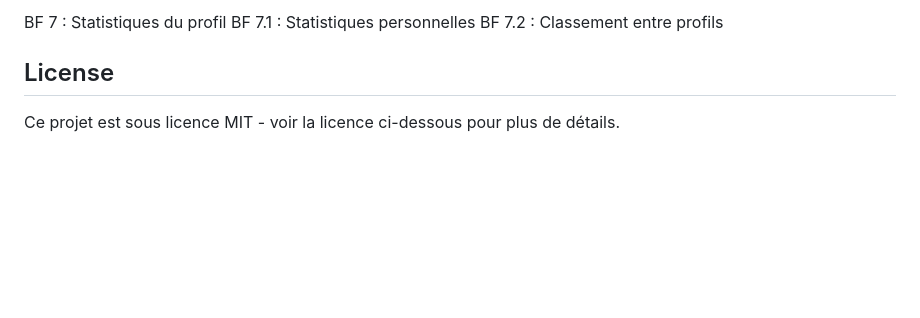
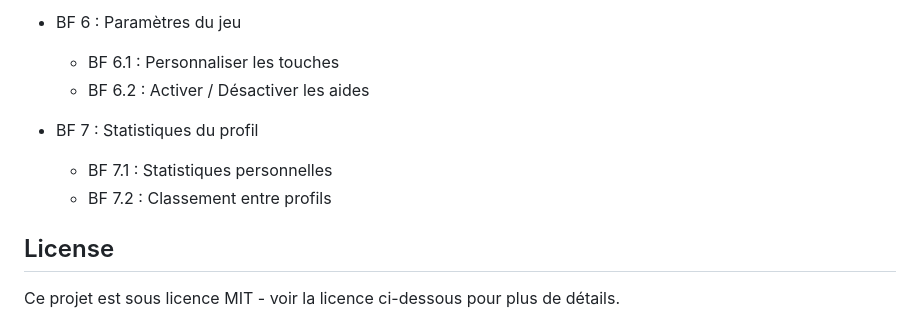
Before and after one commit to yusuf72100/groupe6, a Markdown page: README.md, the part around the change printed below. GitHub-like rendering; blank space fills up the shorter version.

```diff
--- a/README.md
+++ b/README.md
@@ -118,7 +121,11 @@ BF 6 : Paramètres du jeu
 
-BF 7 : Statistiques du profil
-	BF 7.1 : Statistiques personnelles
-	BF 7.2 : Classement entre profils
+- BF 6 : Paramètres du jeu
+	- BF 6.1 : Personnaliser les touches
+	- BF 6.2 : Activer / Désactiver les aides
+
+- BF 7 : Statistiques du profil
+	- BF 7.1 : Statistiques personnelles
+	- BF 7.2 : Classement entre profils
 
 ## License
 
```
Also changed, not shown: other parts of README.md (+40 -37 lines).
